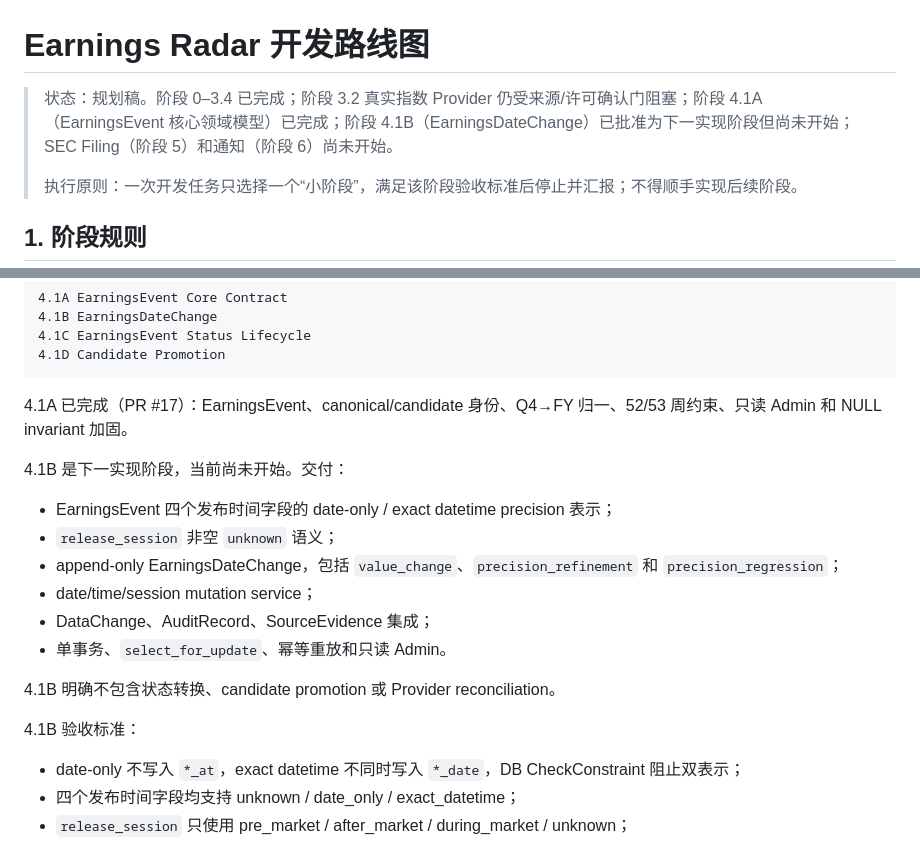
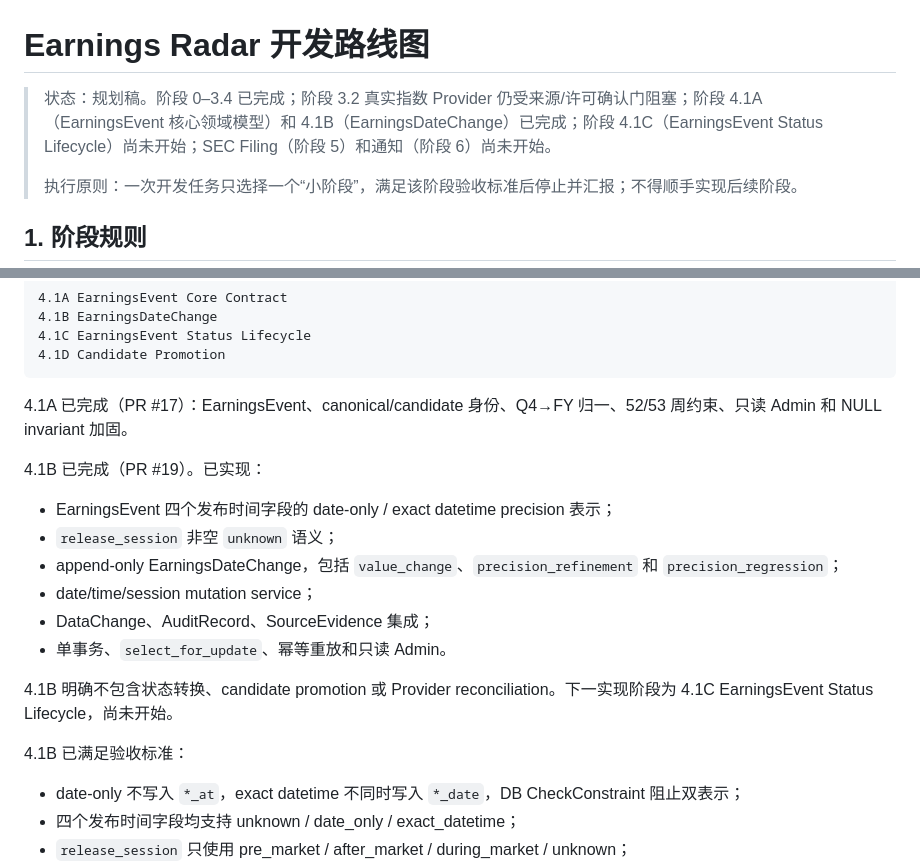
Before and after one commit to AlaxJiangX/earnings-radar, a Markdown page: docs/development-roadmap.md, 2 parts joined by grey strips. Drawn GitHub-style.

Commit message:
docs(roadmap): mark Stage 4.1B complete
Why:
- PR #19 merged the audited EarningsDateChange implementation and post-merge verification passed on main.

Decision:
- Mark only 4.1B complete in the roadmap and set 4.1C as the next unimplemented stage while preserving the remaining 4.1 deliverables as incomplete.

```diff
--- a/docs/development-roadmap.md
+++ b/docs/development-roadmap.md
@@ -1,6 +1,6 @@
 # Earnings Radar 开发路线图
 
-> 状态：规划稿。阶段 0–3.4 已完成；阶段 3.2 真实指数 Provider 仍受来源/许可确认门阻塞；阶段 4.1A（EarningsEvent 核心领域模型）已完成；阶段 4.1B（EarningsDateChange）已批准为下一实现阶段但尚未开始；SEC Filing（阶段 5）和通知（阶段 6）尚未开始。
+> 状态：规划稿。阶段 0–3.4 已完成；阶段 3.2 真实指数 Provider 仍受来源/许可确认门阻塞；阶段 4.1A（EarningsEvent 核心领域模型）和 4.1B（EarningsDateChange）已完成；阶段 4.1C（EarningsEvent Status Lifecycle）尚未开始；SEC Filing（阶段 5）和通知（阶段 6）尚未开始。
 >
 > 执行原则：一次开发任务只选择一个“小阶段”，满足该阶段验收标准后停止并汇报；不得顺手实现后续阶段。
 
@@ -298,7 +298,7 @@
 
 4.1A 已完成（PR #17）：EarningsEvent、canonical/candidate 身份、Q4→FY 归一、52/53 周约束、只读 Admin 和 NULL invariant 加固。
 
-4.1B 是下一实现阶段，当前尚未开始。交付：
+4.1B 已完成（PR #19）。已实现：
 
 - EarningsEvent 四个发布时间字段的 date-only / exact datetime precision 表示；
 - `release_session` 非空 `unknown` 语义；
@@ -307,9 +307,9 @@
 - DataChange、AuditRecord、SourceEvidence 集成；
 - 单事务、`select_for_update`、幂等重放和只读 Admin。
 
-4.1B 明确不包含状态转换、candidate promotion 或 Provider reconciliation。
+4.1B 明确不包含状态转换、candidate promotion 或 Provider reconciliation。下一实现阶段为 4.1C EarningsEvent Status Lifecycle，尚未开始。
 
-4.1B 验收标准：
+4.1B 已满足验收标准：
 
 - date-only 不写入 `*_at`，exact datetime 不同时写入 `*_date`，DB CheckConstraint 阻止双表示；
 - 四个发布时间字段均支持 unknown / date_only / exact_datetime；
```
